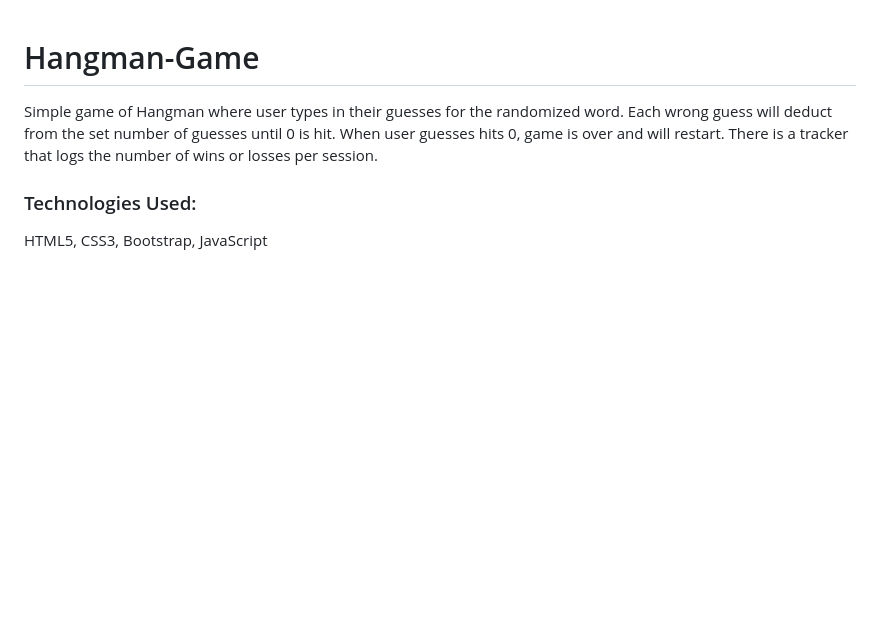
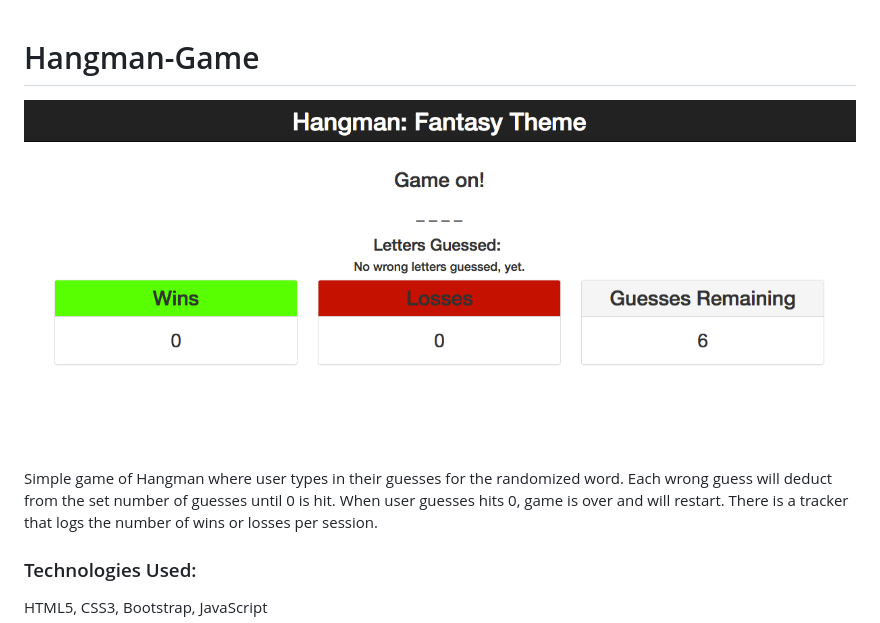
Before and after one commit to Ropestar1/Hangman-Game, a Markdown page: README.md, the part around the change. Drawn GitHub-style; pictures changed too: assets/images/hangman-screenshot.png (added); blank space fills up the shorter version.

```diff
--- a/README.md
+++ b/README.md
@@ -1,4 +1,6 @@
 # Hangman-Game
+
+![Hangman Game Screenshot](./assets/images/hangman-screenshot.png)
 
 Simple game of Hangman where user types in their guesses for the randomized word. Each wrong guess will deduct from the set number of guesses until 0 is hit. When user guesses hits 0, game is over and will restart. There is a tracker that logs the number of wins or losses per session.
 
```
